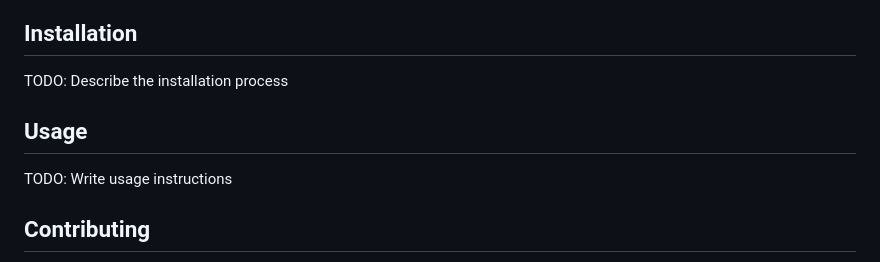
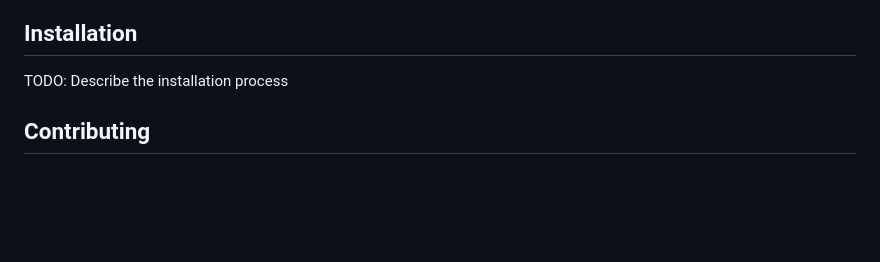
Before and after one commit to BryleIDP3-1/IDPFilo_Team_HW1, a Markdown page: README.md, the part around the change. Rendered like a GitHub page; blank space fills up the shorter version.

Commit message:
Remove 1 section
Removed usage section

```diff
--- a/README.md
+++ b/README.md
@@ -79,8 +79,7 @@ Created by Bryle Flores
 ## Installation
 TODO: Describe the installation process
 
-## Usage
-TODO: Write usage instructions
+
 
 ## Contributing
 1. Fork it!
```
